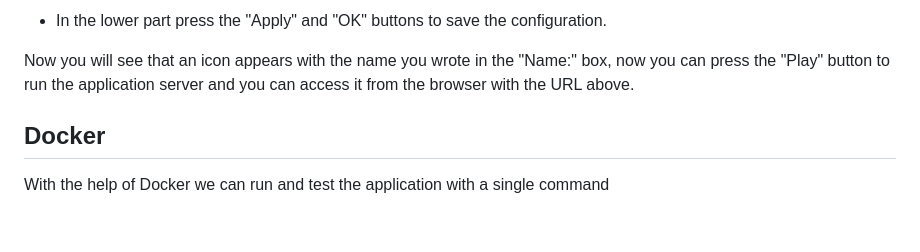
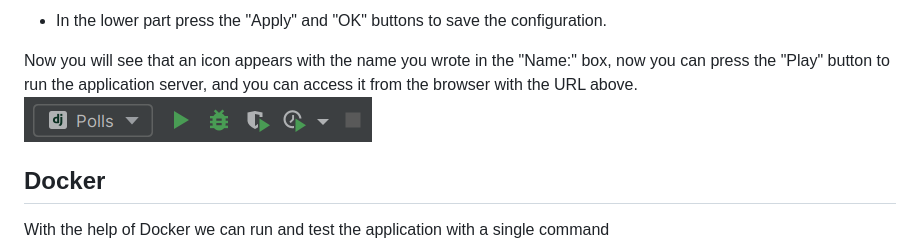
Before and after one commit to Derhks/Django-Polls, a Markdown page: README.md, the part around the change printed below. Drawn GitHub-style; pictures changed too: images/Captura realizada el 2022-08-07 10.04.42.png (added); blank space fills up the shorter version.

Commit message:
docs: Agregar imagenes a la documentacion

```diff
--- a/README.md
+++ b/README.md
@@ -100,8 +104,11 @@ Polls application using Django
 
-- In the lower part press the "Apply" and "OK" buttons to save the configuration.
+- In the lower part press the "Apply" and "OK" buttons to save the
+configuration.
 
-Now you will see that an icon appears with the name you wrote in the "Name:" box, now you can press the "Play" button to run the application server and you can access it from the browser with the URL above.
-
+Now you will see that an icon appears with the name you wrote in the "Name:"
+box, now you can press the "Play" button to run the application server, and
+you can access it from the browser with the URL above.
+![My Image](images/Captura%20realizada%20el%202022-08-07%2010.04.42.png)
 
 ## Docker
 With the help of Docker we can run and test the application with a
```
Also changed, not shown: other parts of README.md (+5 -1 lines), images/Captura realizada el 2022-08-07 09.45.11.png (added), images/Captura realizada el 2022-08-07 09.45.59.png (added), images/Captura realizada el 2022-08-07 09.46.39.png (added).
